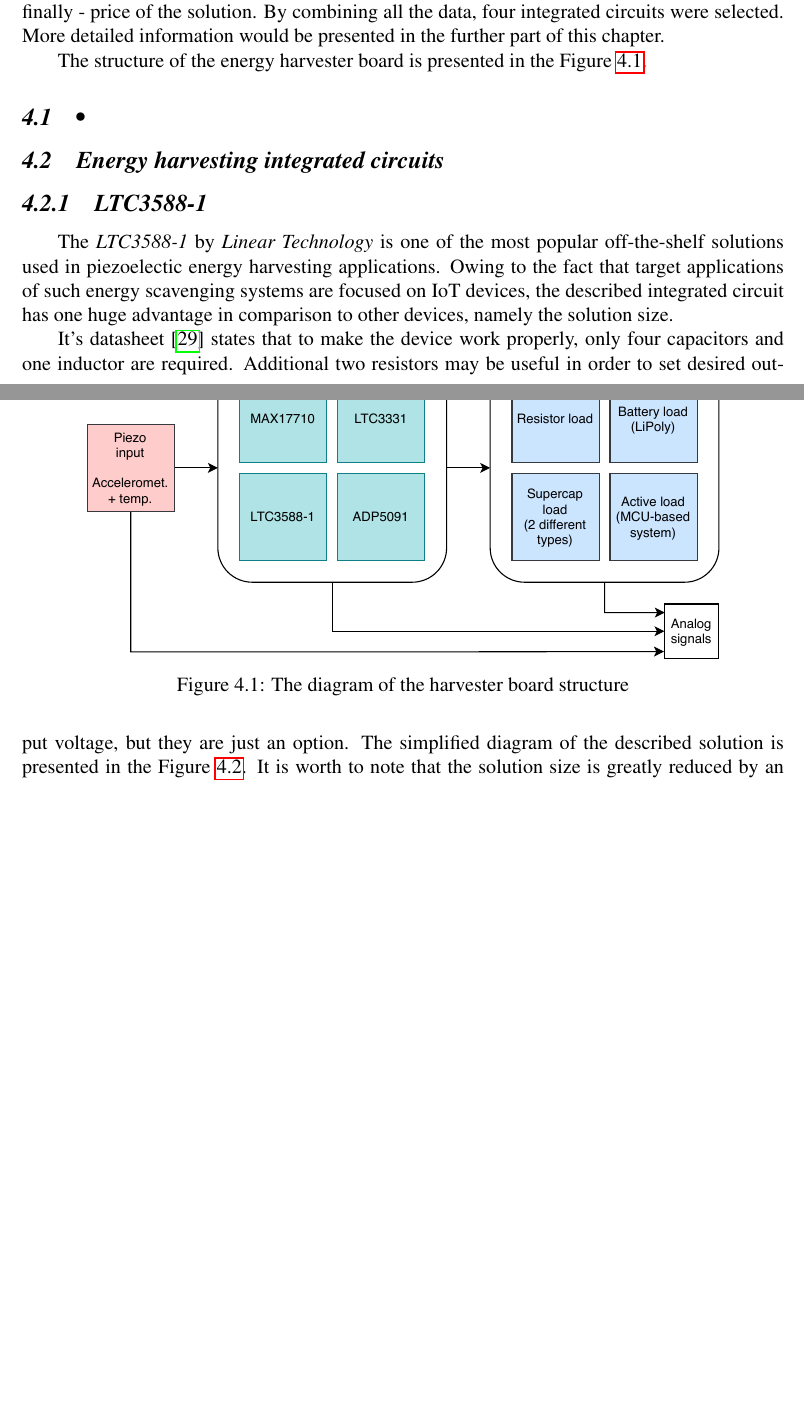
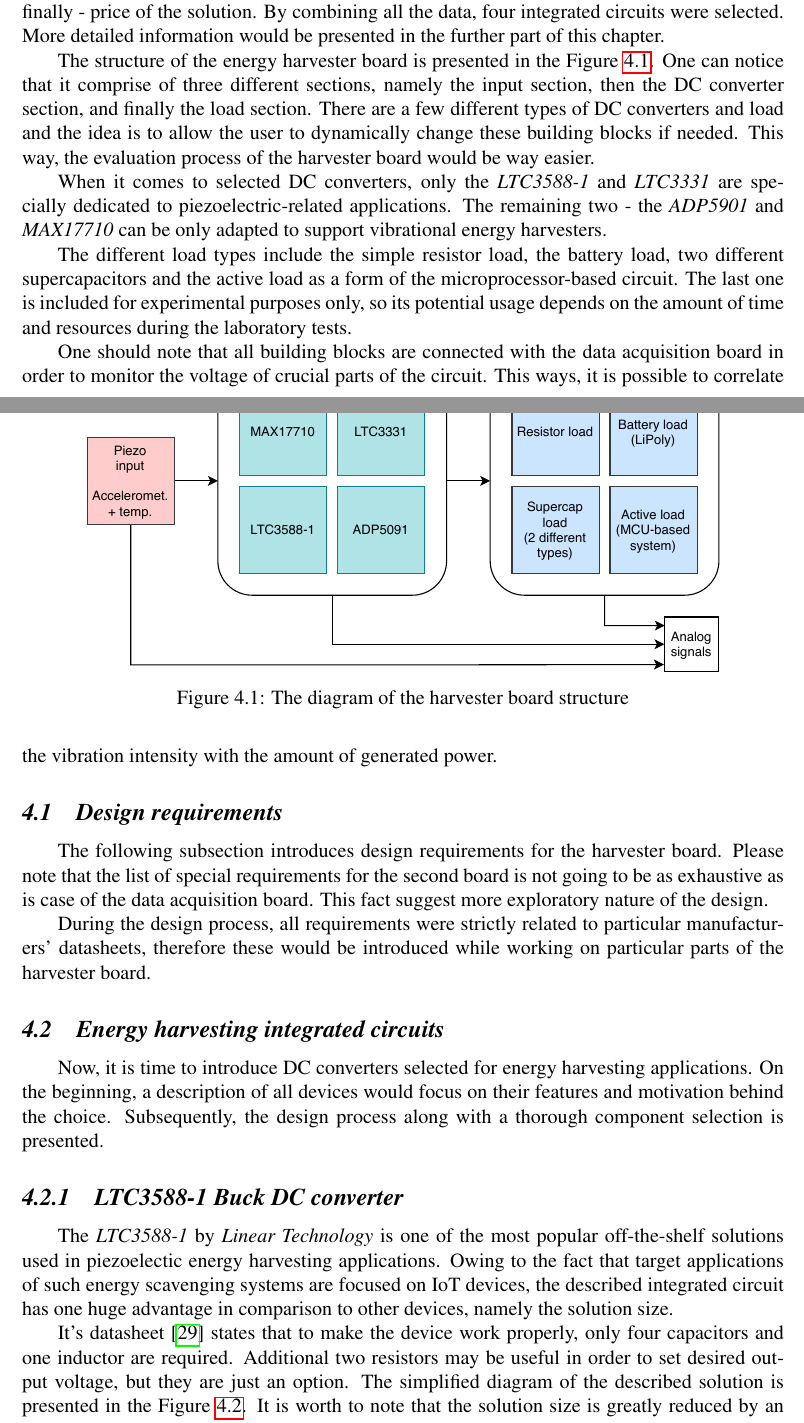
Before and after one commit to ijankiewicz/Thesis, a LaTeX document (Notes.tex): two parts of pages 30 and 31 of 50 before the commit and two parts of pages 30 and 31 of 51 after it, joined at a grey line, cut so that both start at the same text, the shorter picture padded with empty space. Compiled offline with pdfLaTeX.

Commit message:
Carry on with completing some descriptions through the entire thesis

```diff
--- a/Notes.tex
+++ b/Notes.tex
@@ -960,7 +960,7 @@ The second part of this Master's project is to investigate the concept of vibrat
 \par
 Selection of components was preceded by a thorough research, as there are many information sources relating to piezoelectric energy harvesting and associated hardware. There were w few aspects taken into account, namely their usefulness in piezo-related application, quality of the documentation, the amount of external components required to make the design work and finally - price of the solution. By combining all the data, four integrated circuits were selected. More detailed information would be presented in the further part of this chapter.
 \par
-The structure of the energy harvester board is presented in the Figure \ref{fig:harvesterdiagram}.
+The structure of the energy harvester board is presented in the Figure \ref{fig:harvesterdiagram}. One can notice that it comprise of three different sections, namely the input section, then the DC converter section, and finally the load section. There are a few different types of DC converters and load and the idea is to allow the user to dynamically change these building blocks if needed. This way, the evaluation process of the harvester board would be way easier.\par
 
 \begin{figure}[ht!]
 \includegraphics[scale=0.9]{harvesterdiagram.pdf}
@@ -968,11 +968,23 @@ The structure of the energy harvester board is presented in the Figure \ref{fig:
 \label{fig:harvesterdiagram}
 \end{figure}
 
+When it comes to selected DC converters, only the \textit{LTC3588-1} and \textit{LTC3331} are specially dedicated to piezoelectric-related applications. The remaining two - the \textit{ADP5901} and \textit{MAX17710} can be only adapted to support vibrational energy harvesters.
+\par
+The different load types include the simple resistor load, the battery load, two different supercapacitors and the active load as a form of the microprocessor-based circuit. The last one is included for experimental purposes only, so its potential usage depends on the amount of time and resources during the laboratory tests.
+\par
+One should note that all building blocks are connected with the data acquisition board in order to monitor the voltage of crucial parts of the circuit. This ways, it is possible to correlate the vibration intensity with the amount of generated power.
 
-\subsection{•}
+
+\subsection{Design requirements}
+The following subsection introduces design requirements for the harvester board. Please note that the list of special requirements for the second board is not going to be as exhaustive as is case of the data acquisition board. This fact suggest more exploratory nature of the design.\par
+During the design process, all requirements were strictly related to particular manufacturers' datasheets, therefore these would be introduced while working on particular parts of the harvester board.
+
 
 \subsection{Energy harvesting integrated circuits}
-\subsubsection{LTC3588-1}
+
+Now, it is time to introduce DC converters selected for energy harvesting applications. On the beginning, a description of all devices would focus on their features and motivation behind the choice. Subsequently, the design process along with a thorough component selection is presented.
+
+\subsubsection{LTC3588-1 Buck DC converter}
 The \textit{LTC3588-1} by \textit{Linear Technology} is one of the most popular off-the-shelf solutions used in piezoelectic energy harvesting applications. Owing to the fact that target applications of such energy scavenging systems are focused on IoT devices, the described integrated circuit has one huge advantage in comparison to other devices, namely the solution size.
 \par
 It's datasheet \cite{ltc3588_params} states that to make the device work properly, only four capacitors and one inductor are required. Additional two resistors may be useful in order to set desired output voltage, but they are just an option. The simplified diagram of the described solution is presented in the Figure \ref{fig:ltc3588diagram}. It is worth to note that the solution size is greatly reduced by an integrated low-loss full-wave bridge rectifier that also makes a perfect fit for AC input signals.
```
Also changed, not shown: Notes.tex (21 more changed lines), 5 other files.
